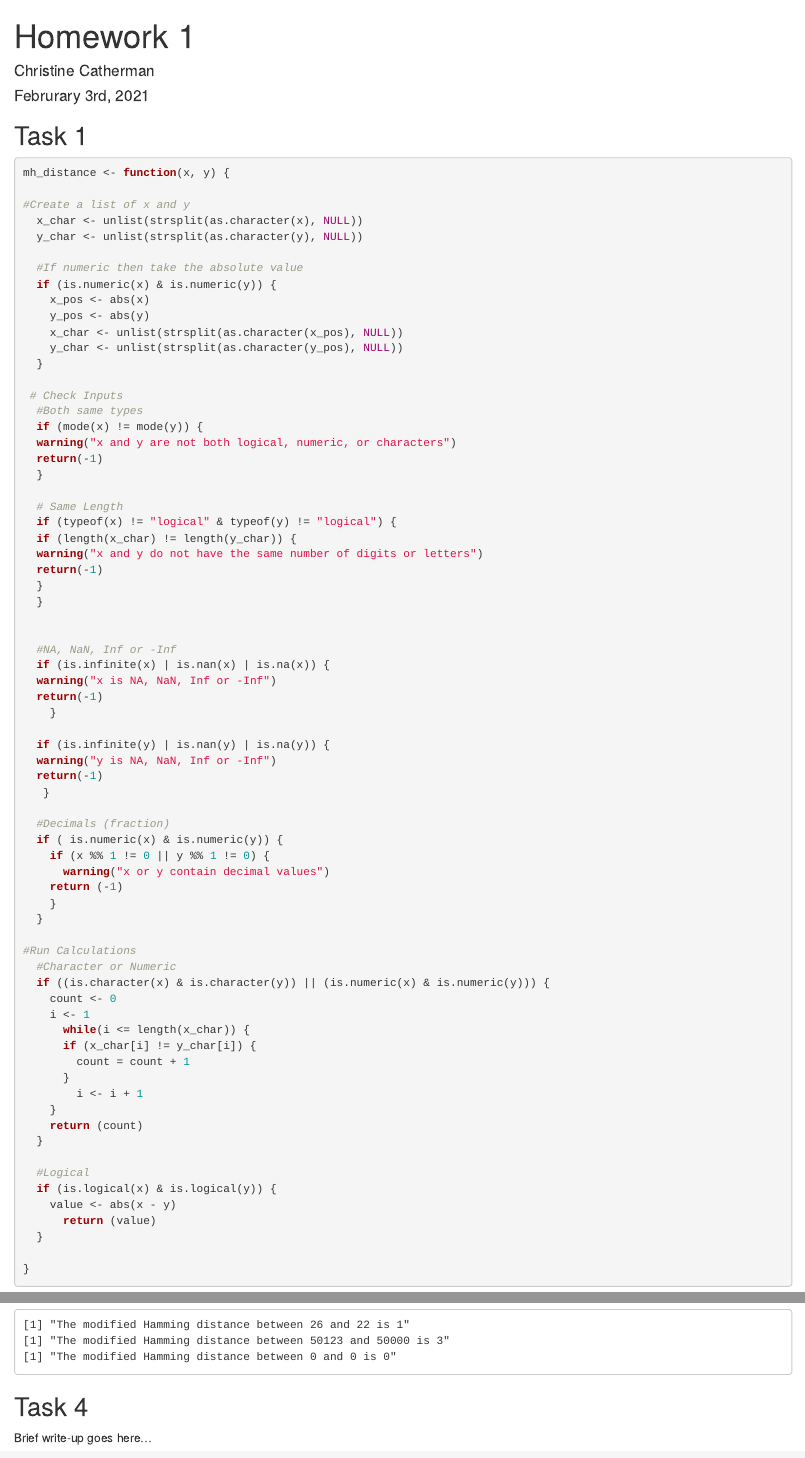
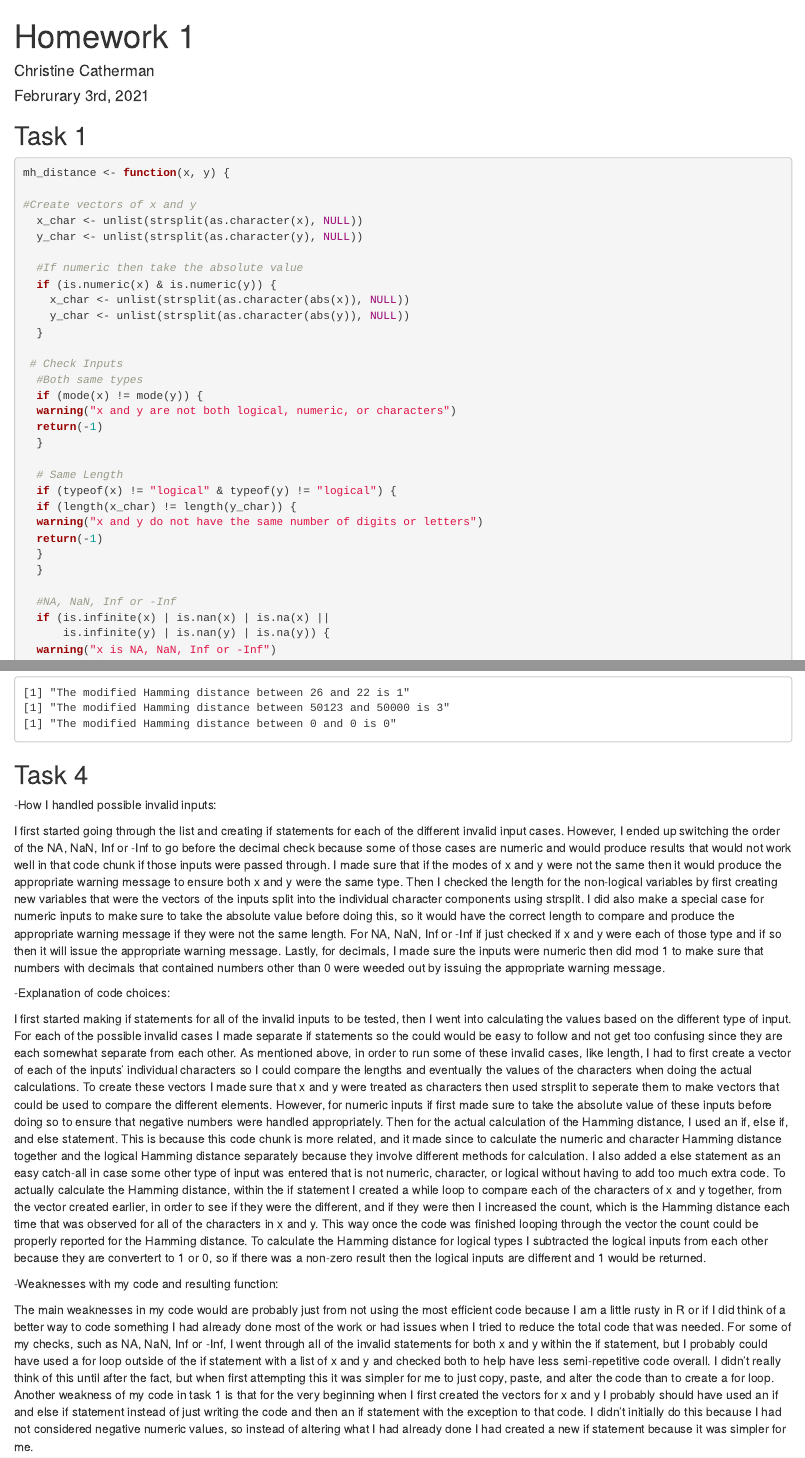
Before and after one commit to cathermanch/hw_01_cathermanch, an R Markdown document (hw_01.Rmd): the page in a window 1100 px wide, from its top, and a second part further down, joined at a grey line. The pictures show the output file hw_01.html that the author committed with the source, opened offline.

Commit message:
Finished tas 4 & minor fixes

````diff
--- a/hw_01.Rmd
+++ b/hw_01.Rmd
@@ -14,16 +14,14 @@ knitr::opts_chunk$set(echo = TRUE, comment = NA)
 ```{r mh_distance_function}
 mh_distance <- function(x, y) {
 
-#Create a list of x and y
+#Create vectors of x and y
   x_char <- unlist(strsplit(as.character(x), NULL))
   y_char <- unlist(strsplit(as.character(y), NULL))
 
   #If numeric then take the absolute value
   if (is.numeric(x) & is.numeric(y)) {
-    x_pos <- abs(x)
-    y_pos <- abs(y)
-    x_char <- unlist(strsplit(as.character(x_pos), NULL))
-    y_char <- unlist(strsplit(as.character(y_pos), NULL))
+    x_char <- unlist(strsplit(as.character(abs(x)), NULL))
+    y_char <- unlist(strsplit(as.character(abs(y)), NULL))
   }
 
  # Check Inputs
@@ -41,17 +39,12 @@ mh_distance <- function(x, y) {
   }
   }
 
-
   #NA, NaN, Inf or -Inf
-  if (is.infinite(x) | is.nan(x) | is.na(x)) {
+  if (is.infinite(x) | is.nan(x) | is.na(x) ||
+      is.infinite(y) | is.nan(y) | is.na(y)) {
   warning("x is NA, NaN, Inf or -Inf")
   return(-1)
     }
-
-  if (is.infinite(y) | is.nan(y) | is.na(y)) {
-  warning("y is NA, NaN, Inf or -Inf")
-  return(-1)
-   }
 
   #Decimals (fraction)
   if ( is.numeric(x) & is.numeric(y)) {
@@ -76,4 +70,3 @@ mh_distance <- function(x, y) {
   }
 
   #Logical
-  if (is.logical(x) & is.logical(y)) {
@@ -164,4 +162,21 @@ while(i <= length(s)){
 
 ## Task 4
 
-Brief write-up goes here...
+-How I handled possible invalid inputs:
+
+I first started going through the list and creating if statements for each of the different invalid input cases. However, I ended up switching the order of the NA, NaN, Inf or -Inf to go before the decimal check because some of those cases are numeric and would produce results that would not work well in that code chunk if those inputs were passed through. I made sure that if the modes of x and y were not the same then it would produce the appropriate warning message to ensure both x and y were the same type. Then I checked the length for the non-logical variables by first creating new variables that were the vectors of the inputs split into the individual character components using strsplit. I did also make a special case for numeric inputs to make sure to take the absolute value before doing this, so it would have the correct length to compare and produce the appropriate warning message if they were not the same length. For NA, NaN, Inf or -Inf if just checked if x and y were each of those type and if so then it will issue the appropriate warning message. Lastly, for decimals, I made sure the inputs were numeric then did mod 1 to make sure that numbers with decimals that contained numbers other than 0 were weeded out by issuing the appropriate warning message.
+
+-Explanation of code choices:
+
+I first started making if statements for all of the invalid inputs to be tested, then I went into calculating the values based on the different type of input.
+For each of the possible invalid cases I made separate if statements so the could would be easy to follow and not get too confusing since they are each somewhat separate from each other.
+As mentioned above, in order to run some of these invalid cases, like length, I had to first create a vector of each of the inputs' individual characters so I could compare the lengths and eventually the values of the characters when doing the actual calculations. To create these vectors I made sure that x and y were treated as characters then used strsplit to seperate them to make vectors that could be used to compare the different elements. However, for numeric inputs if first made sure to take the absolute value of these inputs before doing so to ensure that negative numbers were handled appropriately.
+Then for the actual calculation of the Hamming distance, I used an if, else if, and else statement. This is because this code chunk is more related, and it made since to calculate the numeric and character Hamming distance together and the logical Hamming distance separately because they involve different methods for calculation. I also added a else statement as an easy catch-all in case some other type of input was entered that is not numeric, character, or logical without having to add too much extra code.
+To actually calculate the Hamming distance, within the if statement I created a while loop to compare each of the characters of x and y together, from the vector created earlier, in order to see if they were the different, and if they were then I increased the count, which is the Hamming distance each time that was observed for all of the characters in x and y. This way once the code was finished looping through the vector the count could be properly reported for the Hamming distance. To calculate the Hamming distance for logical types I subtracted the logical inputs from each other because they are convertert to 1 or 0, so if there was a non-zero result then the logical inputs are different and 1 would be returned.
+
+-Weaknesses with my code and resulting function:
+
+The main weaknesses in my code would are probably just from not using the most efficient code because I am a little rusty in R or if I did think of a better way to code something I had already done most of the work or had issues when I tried to reduce the total code that was needed.
+For some of my checks, such as NA, NaN, Inf or -Inf, I went through all of the invalid statements for both x and y within the if statement, but I probably could have used a for loop outside of the if statement with a list of x and y and
+checked both to help have less semi-repetitive code overall. I didn't really think of this until after the fact, but when first attempting this it was simpler for me to just copy, paste, and alter the code than to create a for loop.
+Another weakness of my code in task 1 is that for the very beginning when I first created the vectors for x and y I probably should have used an if and else if statement instead of just writing the code and then an if statement with the exception to that code. I didn't initially do this because I had not considered negative numeric values, so instead of altering what I had already done I had created a new if statement because it was simpler for me.
````
Also changed, not shown: hw_01.html, hw_01.Rmd (6 more changed lines).
